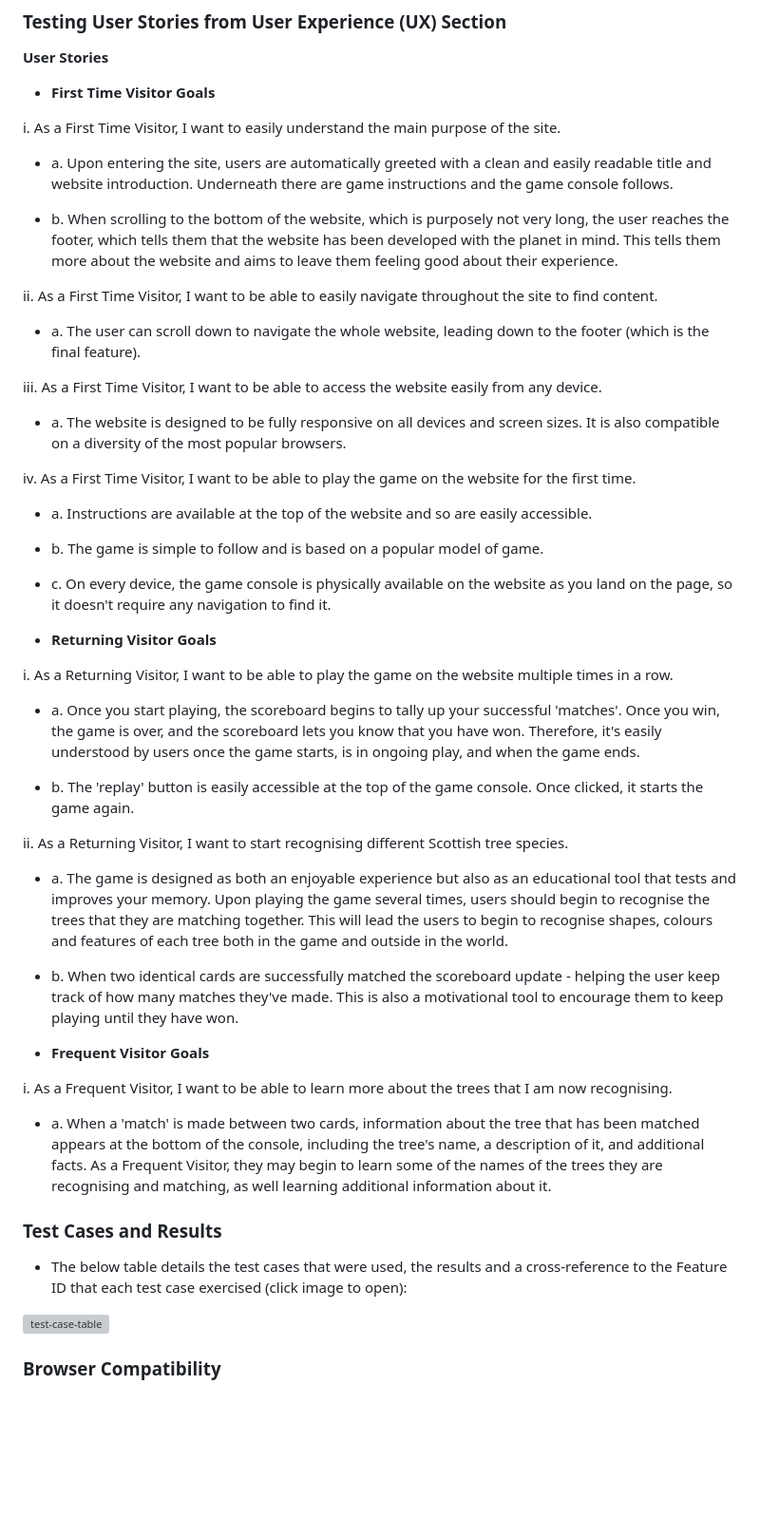
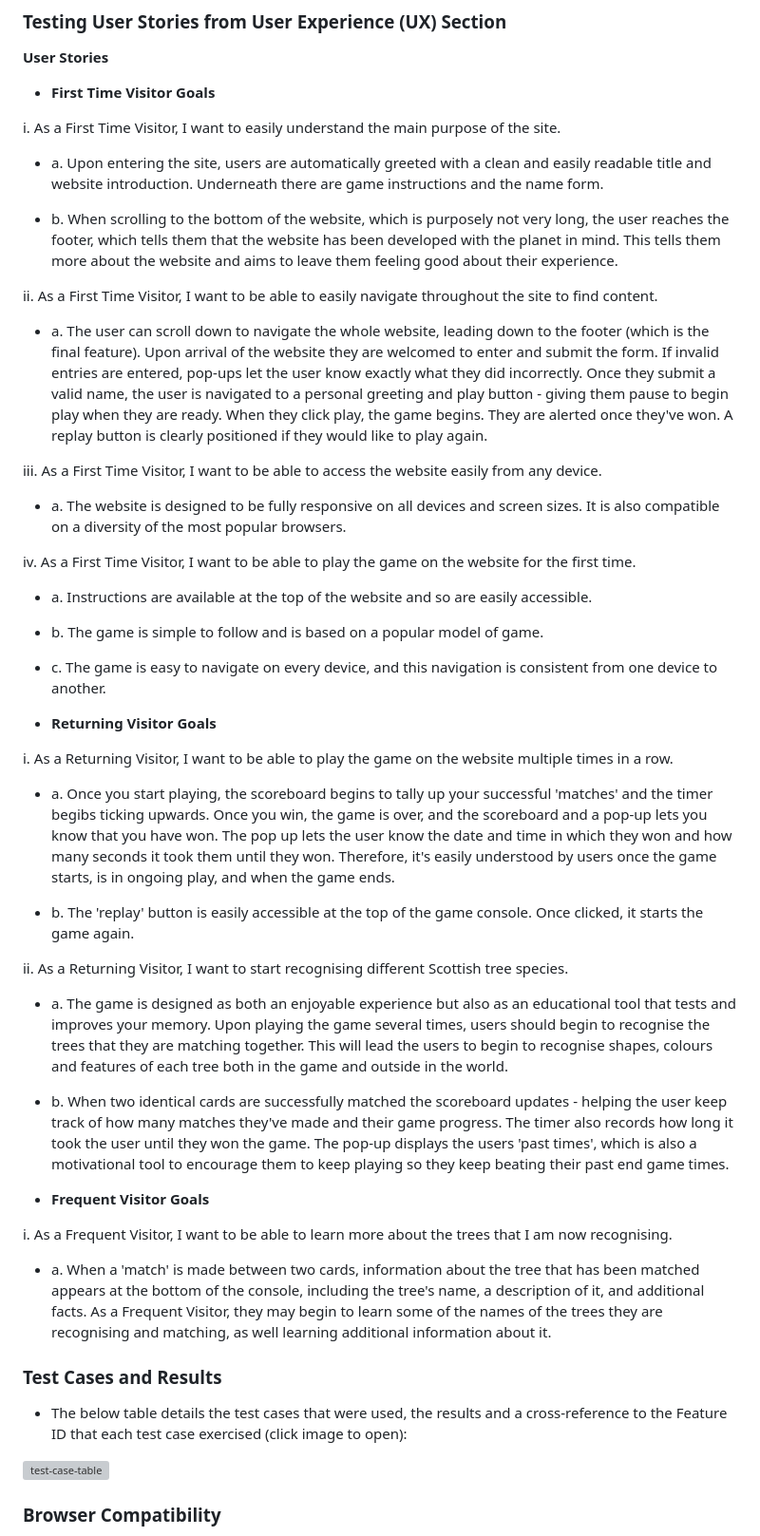
Before and after one commit to Code-Institute-Submissions/SamarZiadat-sustainable-memory-game_JanResub, a Markdown page: README.md, the part around one of its changes. Shown at 95% size. Drawn GitHub-style; blank space fills up the shorter version; grey boxes are pictures that could not be loaded.

Commit message:
docs: update readme to include final edits

```diff
--- a/README.md
+++ b/README.md
@@ -356,13 +359,13 @@ Breakdown of results:
 
 i. As a First Time Visitor, I want to easily understand the main purpose of the site.
 
-- a. Upon entering the site, users are automatically greeted with a clean and easily readable title and website introduction. Underneath there are game instructions and the game console follows.
+- a. Upon entering the site, users are automatically greeted with a clean and easily readable title and website introduction. Underneath there are game instructions and the name form.
 
 - b. When scrolling to the bottom of the website, which is purposely not very long, the user reaches the footer, which tells them that the website has been developed with the planet in mind. This tells them more about the website and aims to leave them feeling good about their experience.
 
 ii. As a First Time Visitor, I want to be able to easily navigate throughout the site to find content.
 
-- a. The user can scroll down to navigate the whole website, leading down to the footer (which is the final feature).
+- a. The user can scroll down to navigate the whole website, leading down to the footer (which is the final feature). Upon  arrival of the website they are welcomed to enter and submit the form. If invalid entries are entered, pop-ups let the user know exactly what they did incorrectly. Once they submit a valid name, the user is navigated to a personal greeting and play button - giving them pause to begin play when they are ready. When they click play, the game begins. They are alerted once they've won. A replay button is clearly positioned if they would like to play again.
 
 iii. As a First Time Visitor, I want to be able to access the website easily from any device.
 
@@ -374,7 +377,7 @@ iv. As a First Time Visitor, I want to be able to play the game on the website f
 
 - b. The game is simple to follow and is based on a popular model of game.
 
-- c. On every device, the game console is physically available on the website as you land on the page, so it doesn't require any navigation to find it.
+- c. The game is easy to navigate on every device, and this navigation is consistent from one device to another.
 
 
 
@@ -384,7 +387,7 @@ iv. As a First Time Visitor, I want to be able to play the game on the website f
 
 i. As a Returning Visitor, I want to be able to play the game on the website multiple times in a row.
 
-- a. Once you start playing, the scoreboard begins to tally up your successful 'matches'. Once you win, the game is over, and the scoreboard lets you know that you have won. Therefore, it's easily understood by users once the game starts, is in ongoing play, and when the game ends.
+- a. Once you start playing, the scoreboard begins to tally up your successful 'matches' and the timer begibs ticking upwards. Once you win, the game is over, and the scoreboard and a pop-up lets you know that you have won. The pop up lets the user know the date and time in which they won and how many seconds it took them until they won. Therefore, it's easily understood by users once the game starts, is in ongoing play, and when the game ends.
 
 
 
@@ -398,7 +401,7 @@ ii. As a Returning Visitor, I want to start recognising different Scottish tree
 
 - a. The game is designed as both an enjoyable experience but also as an educational tool that tests and improves your memory. Upon playing the game several times, users should begin to recognise the trees that they are matching together. This will lead the users to begin to recognise shapes, colours and features of each tree both in the game and outside in the world.
 
-- b. When two identical cards are successfully matched the scoreboard update - helping the user keep track of how many matches they've made. This is also a motivational tool to encourage them to keep playing until they have won.
+- b. When two identical cards are successfully matched the scoreboard updates - helping the user keep track of how many matches they've made and their game progress. The timer also records how long it took the user until they won the game. The pop-up displays the users 'past times', which is also a motivational tool to encourage them to keep playing so they keep beating their past end game times.
 
 
 
@@ -414,8 +417,6 @@ i. As a Frequent Visitor, I want to be able to learn more about the trees that I
 
 - The below table details the test cases that were used, the results and a cross-reference to the Feature ID that each test case exercised (click image to open):
 
-
-
 ![test-case-table](https://github.com/SamarZiadat/sustainable-memory-game/blob/master/documentation/testing-results/testing-table.png?raw=true)
 
 
```
Also changed, not shown: other parts of README.md (+20 -15 lines).
